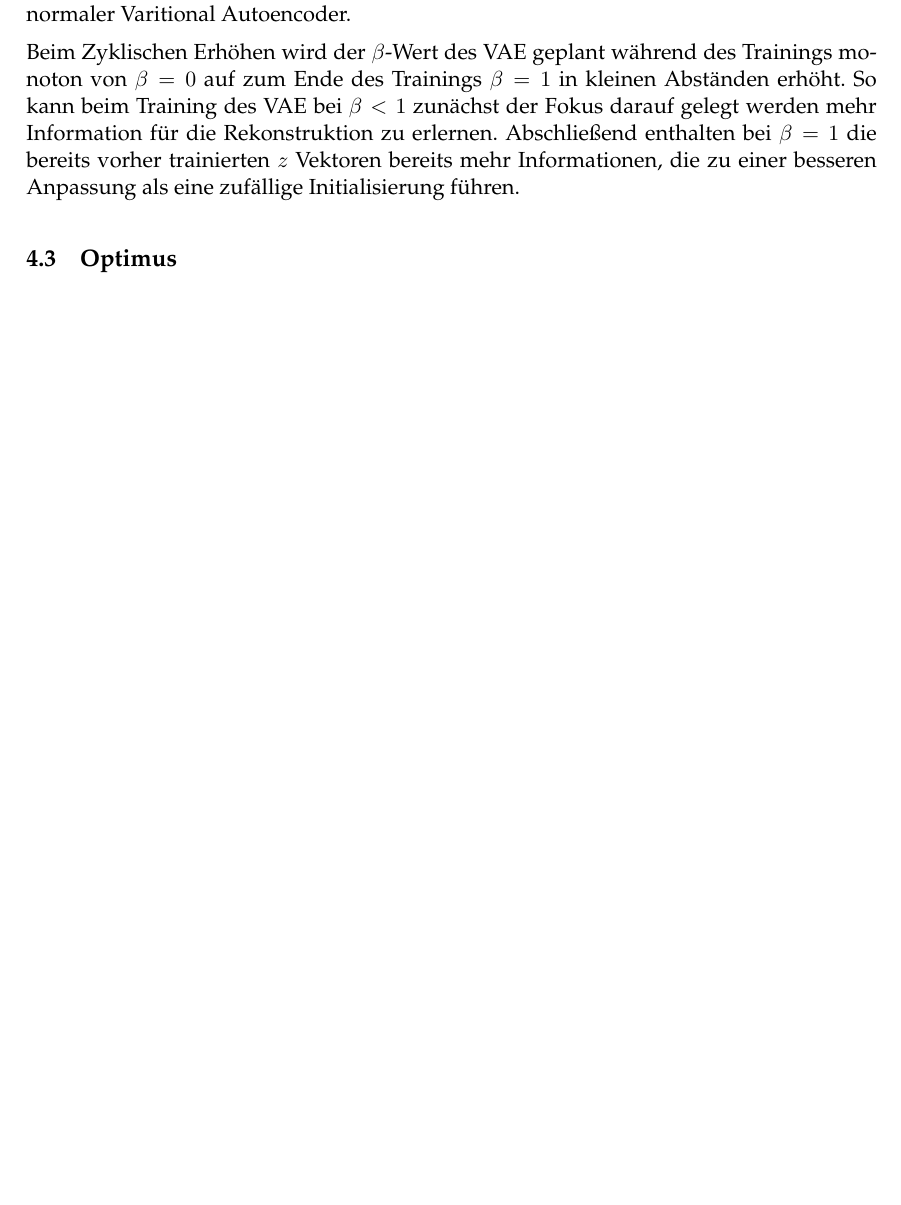
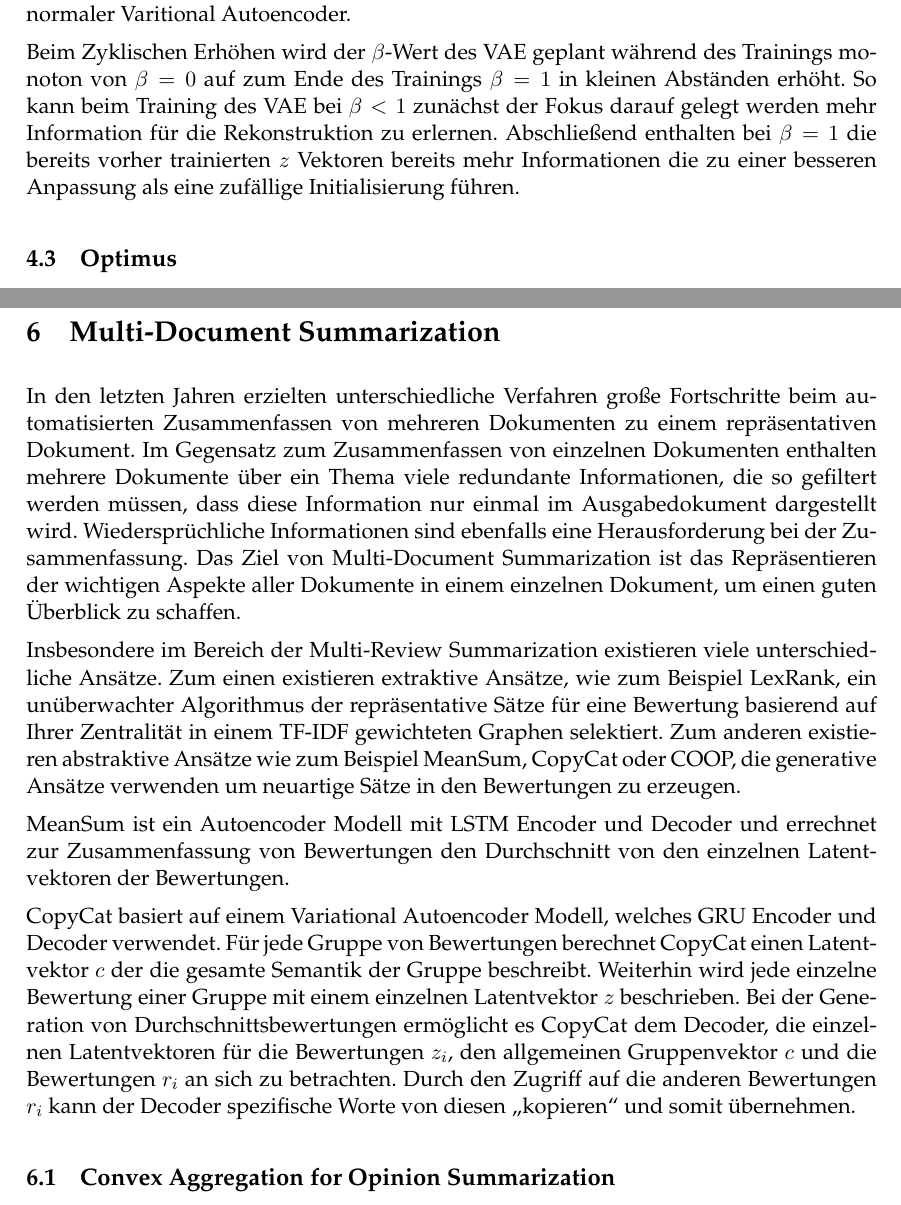
Before and after one commit to lionls/MA_Review_VAE, a LaTeX document (ma.tex, which reads coop.tex, vae.tex): part of page 16 of 25 before the commit and two parts of pages 16 and 20 of 26 after it, the two joined at a grey line, cut so that both start at the same text, the shorter picture padded with empty space. Compiled offline with pdfLaTeX.

Commit message:
overview other methods

```diff
--- /dev/null
+++ b/coop.tex
@@ -0,0 +1,24 @@
+\section{Multi-Document Summarization}
+In den letzten Jahren erzielten unterschiedliche Verfahren große Fortschritte beim automatisierten Zusammenfassen von mehreren Dokumenten zu einem repräsentativen Dokument.
+Im Gegensatz zum Zusammenfassen von einzelnen Dokumenten enthalten mehrere Dokumente über ein Thema viele redundante Informationen, die so gefiltert werden müssen, dass diese Information nur einmal im Ausgabedokument dargestellt wird.
+Wiedersprüchliche Informationen sind ebenfalls eine Herausforderung bei der Zusammenfassung.
+Das Ziel von Multi-Document Summarization ist das Repräsentieren der wichtigen Aspekte aller Dokumente in einem einzelnen Dokument, um einen guten Überblick zu schaffen.
+
+Insbesondere im Bereich der Multi-Review Summarization existieren viele unterschiedliche Ansätze.
+Zum einen existieren extraktive Ansätze, wie zum Beispiel LexRank, ein unüberwachter Algorithmus der repräsentative Sätze für eine Bewertung basierend auf Ihrer Zentralität in einem TF-IDF gewichteten Graphen selektiert.
+Zum anderen existieren abstraktive Ansätze wie zum Beispiel MeanSum, CopyCat oder COOP, die generative Ansätze verwenden um neuartige Sätze in den Bewertungen zu erzeugen.
+
+MeanSum ist ein Autoencoder Modell mit LSTM Encoder und Decoder und errechnet zur Zusammenfassung von Bewertungen den Durchschnitt von den einzelnen Latentvektoren der Bewertungen.
+
+CopyCat basiert auf einem Variational Autoencoder Modell, welches GRU Encoder und Decoder verwendet.
+Für jede Gruppe von Bewertungen berechnet CopyCat einen Latentvektor $c$ der die gesamte Semantik der Gruppe beschreibt.
+Weiterhin wird jede einzelne Bewertung einer Gruppe mit einem einzelnen Latentvektor $z$ beschrieben.
+Bei der Generation von Durchschnittsbewertungen ermöglicht es CopyCat dem Decoder, die einzelnen Latentvektoren für die Bewertungen $z_i$, den allgemeinen Gruppenvektor $c$ und die Bewertungen $r_i$ an sich zu betrachten.
+Durch den Zugriff auf die anderen Bewertungen $r_i$ kann der Decoder spezifische Worte von diesen \glqq kopieren\grqq{}  und somit übernehmen.
+
+
+
+\subsection{Convex Aggregation for Opinion Summarization}\raggedbottom
+
+
+\pagebreak
--- a/vae.tex
+++ b/vae.tex
@@ -69,7 +82,7 @@ Falls $\beta = 0$ ist wird das Modell wie ein normaler Autoencoder trainiert, be
 
 Beim Zyklischen Erhöhen wird der $\beta$-Wert des VAE geplant während des Trainings monoton von $\beta=0$ auf zum Ende des Trainings $\beta=1$ in kleinen Abständen erhöht.
 So kann beim Training des VAE bei $\beta<1$ zunächst der Fokus darauf gelegt werden mehr Information für die Rekonstruktion zu erlernen.
-Abschließend enthalten bei $\beta=1$ die bereits vorher trainierten $z$ Vektoren bereits mehr Informationen, die zu einer besseren Anpassung als eine zufällige Initialisierung führen.
+Abschließend enthalten bei $\beta=1$ die bereits vorher trainierten $z$ Vektoren bereits mehr Informationen die zu einer besseren Anpassung als eine zufällige Initialisierung führen.
 
 
 
```
Also changed, not shown: datensatze.tex (+2 -0 lines), ma.tex (+1 -0 lines), ma.pdf, vae.tex (15 more changed lines), 10 other files.
